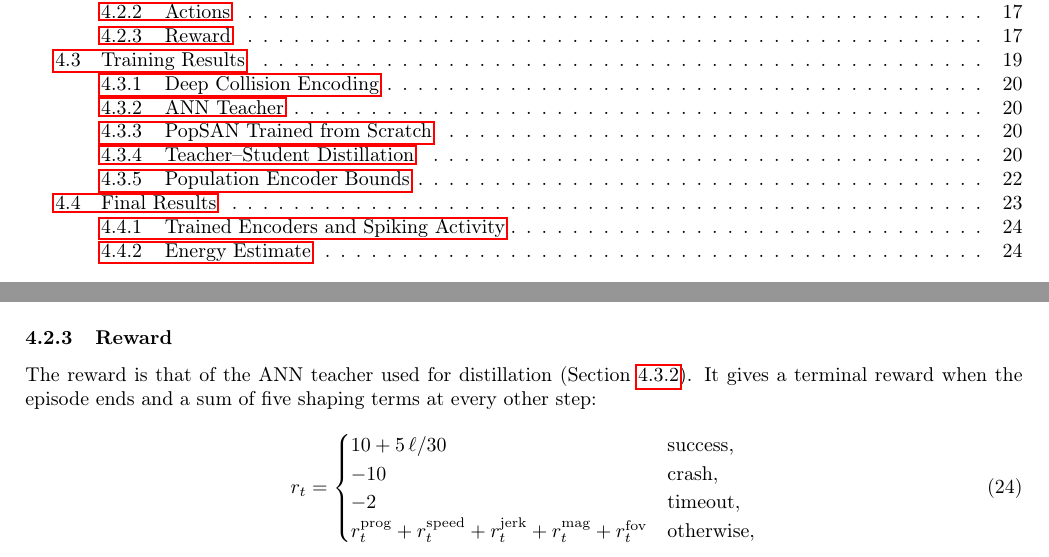
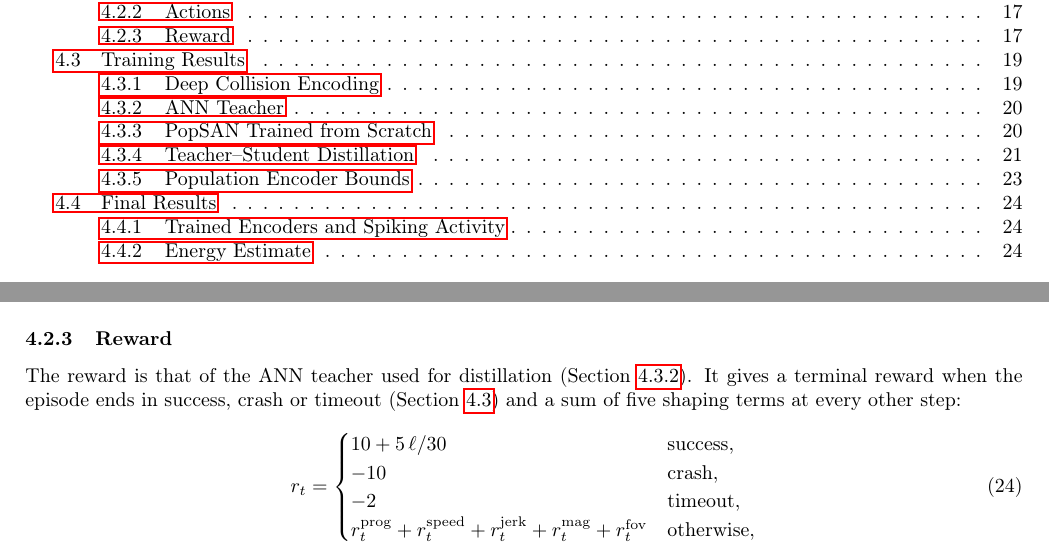
Before and after one commit to AmitNativ1984/SAIL-Publications, a LaTeX document (phd-proposal/phd-proposal.tex, which reads phd-proposal/sections/problem-definition.tex): two parts of pages 2 and 17 of 28 before the commit and two parts of pages 2 and 17 of 27 after it, joined at a grey line, cut so that both start at the same text. Compiled offline with pdfLaTeX.

Commit message:
Move the Episodes paragraph from the problem definition to Training Results
Termination conditions and the objective now follow the Environment paragraph;
the reward subsection points forward to them.

Co-Authored-By: Claude Opus 5.5 <noreply@anthropic.com>

```diff
--- a/phd-proposal/sections/problem-definition.tex
+++ b/phd-proposal/sections/problem-definition.tex
@@ -62,7 +54,7 @@ namely the collective thrust $f_t$, from zero to twice the hover thrust, the rol
 
 \subsubsection{Reward}
 \label{subsec:reward}
-The reward is that of the ANN teacher used for distillation (Section~\ref{subsec:teacher}). It gives a terminal reward when the episode ends and a sum of five shaping terms at every other step:
+The reward is that of the ANN teacher used for distillation (Section~\ref{subsec:teacher}). It gives a terminal reward when the episode ends in success, crash or timeout (Section~\ref{subsec:training_results}) and a sum of five shaping terms at every other step:
 \begin{equation}
     r_t =
     \begin{cases}
```
Also changed, not shown: phd-proposal/sections/04-preliminary-results.tex (+8 -0 lines), phd-proposal/sections/problem-definition.tex (8 more changed lines).
